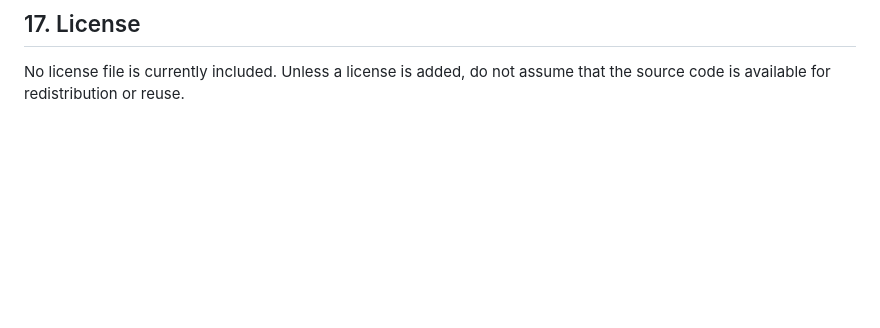
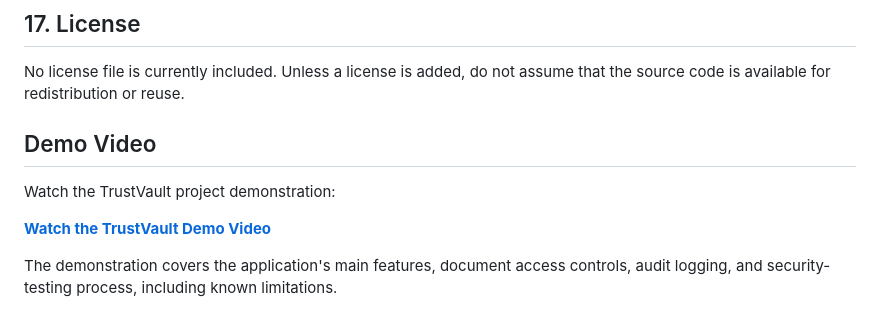
Before and after one commit to 23jr1a4455-eng/TrustVault, a Markdown page: README.md, the part around the change. GitHub-like rendering; blank space fills up the shorter version.

Commit message:
Add TrustVault demo video link

```diff
--- a/README.md
+++ b/README.md
@@ -398,3 +398,11 @@ requirements.txt         Pinned Python dependencies
 
 No license file is currently included. Unless a license is added, do not
 assume that the source code is available for redistribution or reuse.
+
+## Demo Video
+
+Watch the TrustVault project demonstration:
+
+[**Watch the TrustVault Demo Video**](https://drive.google.com/file/d/1WgEyeRXehFRi8Eh0stPSnW4lDCni5iYQ/view?usp=sharing)
+
+The demonstration covers the application's main features, document access controls, audit logging, and security-testing process, including known limitations.
```
